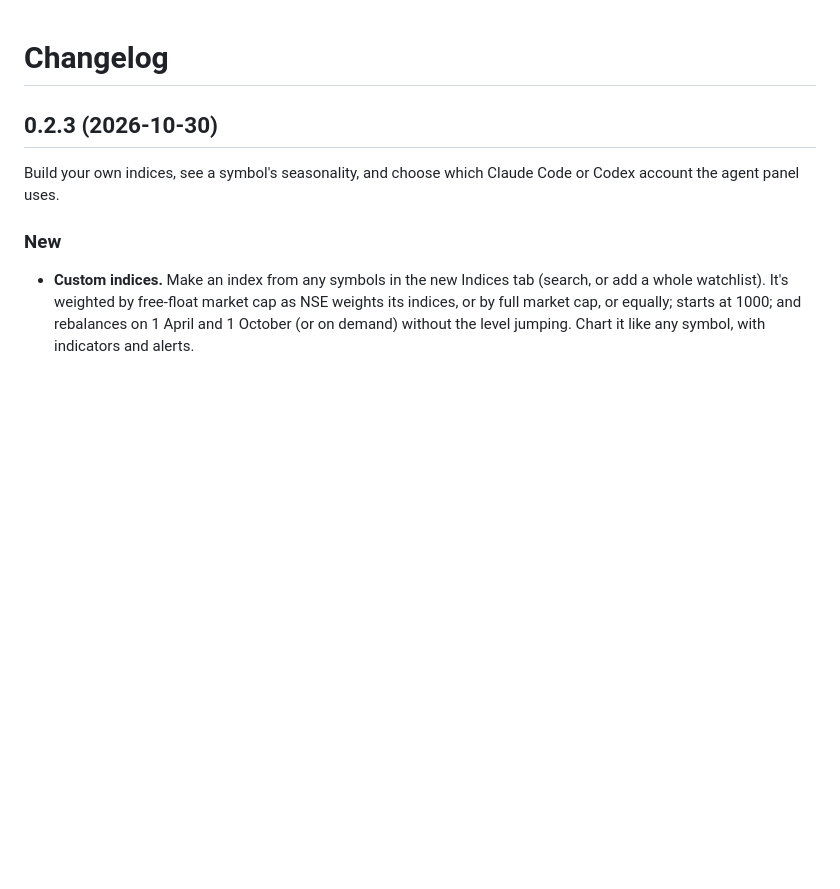
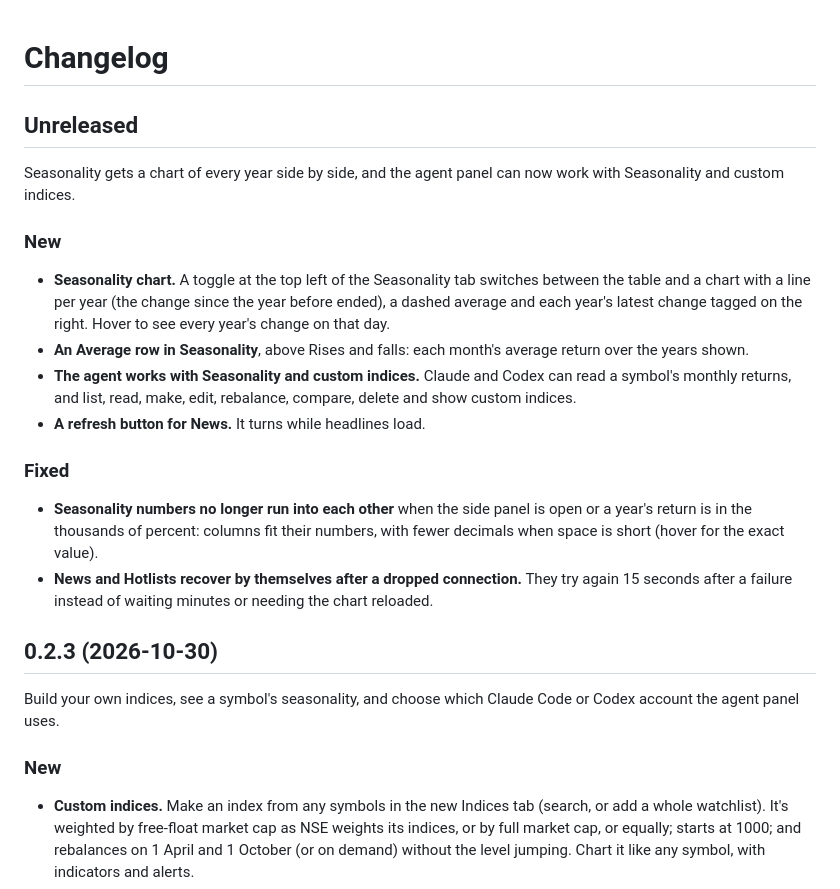
Before and after one commit to ahaan-shah/opentern, a Markdown page: CHANGELOG.md, the part around the change. GitHub-like rendering; blank space fills up the shorter version.

Commit message:
Log the changes since 0.2.3 (CHANGELOG Unreleased, CLAUDE.md resume notes)
Co-Authored-By: Claude Opus 5.5 <noreply@anthropic.com>

```diff
--- a/CHANGELOG.md
+++ b/CHANGELOG.md
@@ -1,4 +1,32 @@
 # Changelog
+
+## Unreleased
+
+Seasonality gets a chart of every year side by side, and the agent panel can
+now work with Seasonality and custom indices.
+
+### New
+
+- **Seasonality chart.** A toggle at the top left of the Seasonality tab
+  switches between the table and a chart with a line per year (the change
+  since the year before ended), a dashed average and each year's latest
+  change tagged on the right. Hover to see every year's change on that day.
+- **An Average row in Seasonality**, above Rises and falls: each month's
+  average return over the years shown.
+- **The agent works with Seasonality and custom indices.** Claude and Codex
+  can read a symbol's monthly returns, and list, read, make, edit,
+  rebalance, compare, delete and show custom indices.
+- **A refresh button for News.** It turns while headlines load.
+
+### Fixed
+
+- **Seasonality numbers no longer run into each other** when the side panel
+  is open or a year's return is in the thousands of percent: columns fit
+  their numbers, with fewer decimals when space is short (hover for the
+  exact value).
+- **News and Hotlists recover by themselves after a dropped connection.**
+  They try again 15 seconds after a failure instead of waiting minutes or
+  needing the chart reloaded.
 
 ## 0.2.3 (2026-10-30)
 
```
Also changed, not shown: CLAUDE.md (+16 -1 lines).
